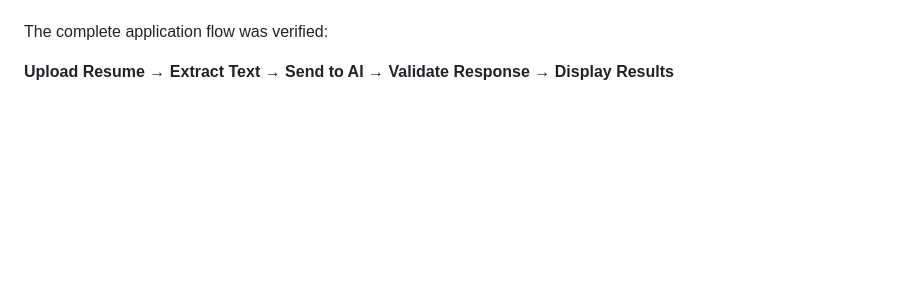
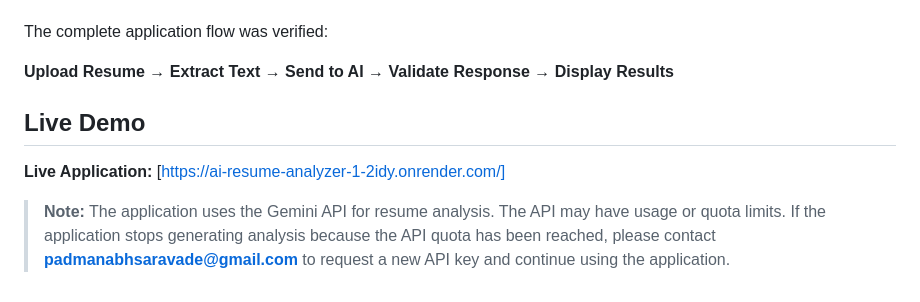
Before and after one commit to saravadepadmanabh/ai-resume-analyzer, a Markdown page: README.md, the part around the change. Rendered like a GitHub page; blank space fills up the shorter version.

Commit message:
added live link and note

```diff
--- a/README.md
+++ b/README.md
@@ -228,3 +228,9 @@ The application was tested with:
 The complete application flow was verified:
 
 **Upload Resume → Extract Text → Send to AI → Validate Response → Display Results**
+
+## Live Demo
+
+**Live Application:** [https://ai-resume-analyzer-1-2idy.onrender.com/]
+
+> **Note:** The application uses the Gemini API for resume analysis. The API may have usage or quota limits. If the application stops generating analysis because the API quota has been reached, please contact **[padmanabhsaravade@gmail.com](mailto:padmanabhsaravade@gmail.com)** to request a new API key and continue using the application.
```
